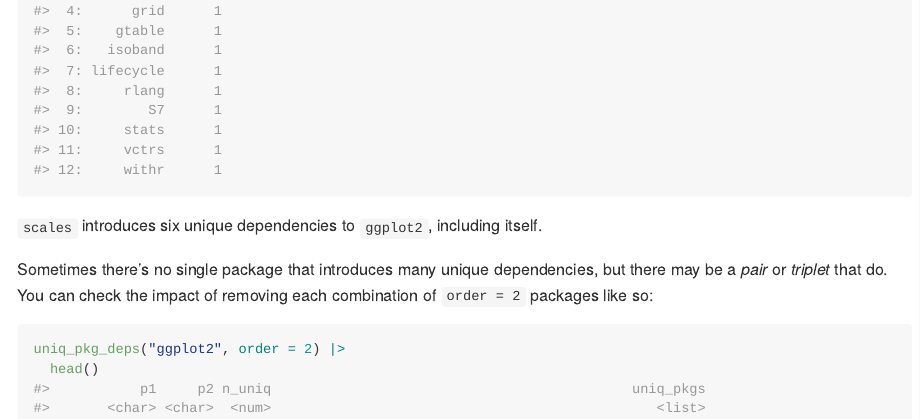
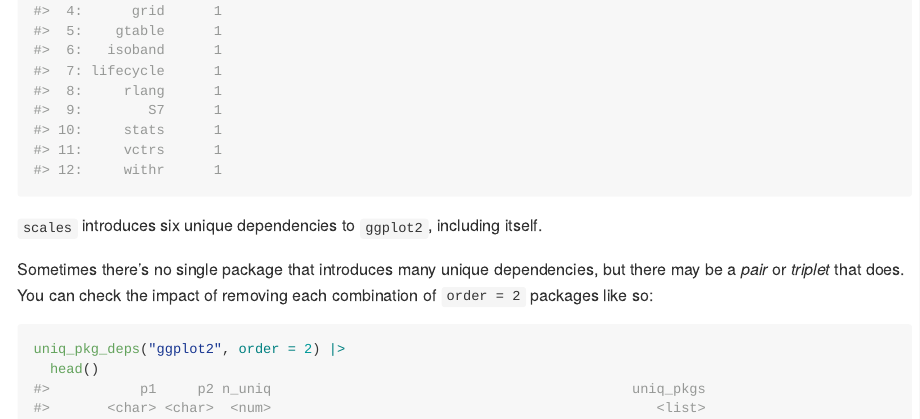
Before and after one commit to andrewGhazi/havel, an R Markdown document (README.Rmd): the page in a window 1100 px wide, from 1330 px down. The pictures show the output file README.md that the author committed with the source, drawn offline in the style of GitHub.

Commit message:
update readme

````diff
--- a/README.Rmd
+++ b/README.Rmd
@@ -74,7 +74,7 @@ uniq_pkg_deps("ggplot2")
 
 `scales` introduces six unique dependencies to `ggplot2`, including itself.
 
-Sometimes there's no single package that introduces many unique dependencies, but there may be a *pair* or *triplet* that do. You can check the impact of removing each combination of `order = 2` packages like so:
+Sometimes there's no single package that introduces many unique dependencies, but there may be a *pair* or *triplet* that does. You can check the impact of removing each combination of `order = 2` packages like so:
 
 ```{r}
 uniq_pkg_deps("ggplot2", order = 2) |>
````
Also changed, not shown: README.md.
